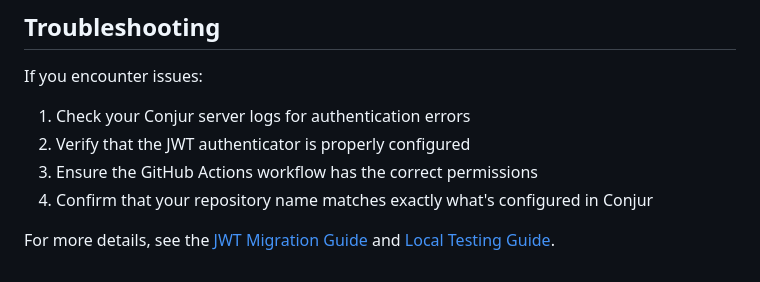
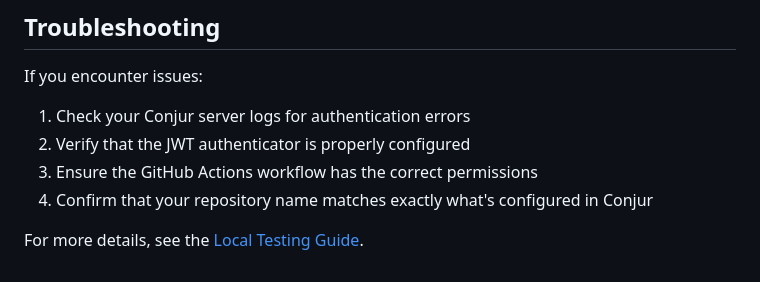
Before and after one commit to szh/conjur-policy-whisperer, a Markdown page: docs/quickstart.md, the part around the change. Rendered like a GitHub page.

```diff
--- a/docs/quickstart.md
+++ b/docs/quickstart.md
@@ -128,4 +128,4 @@ If you encounter issues:
 3. Ensure the GitHub Actions workflow has the correct permissions
 4. Confirm that your repository name matches exactly what's configured in Conjur
 
-For more details, see the [JWT Migration Guide](jwt-migration.md) and [Local Testing Guide](local-testing.md).
+For more details, see the [Local Testing Guide](local-testing.md).
```
Also changed, not shown: README.md (+1 -1 lines).
